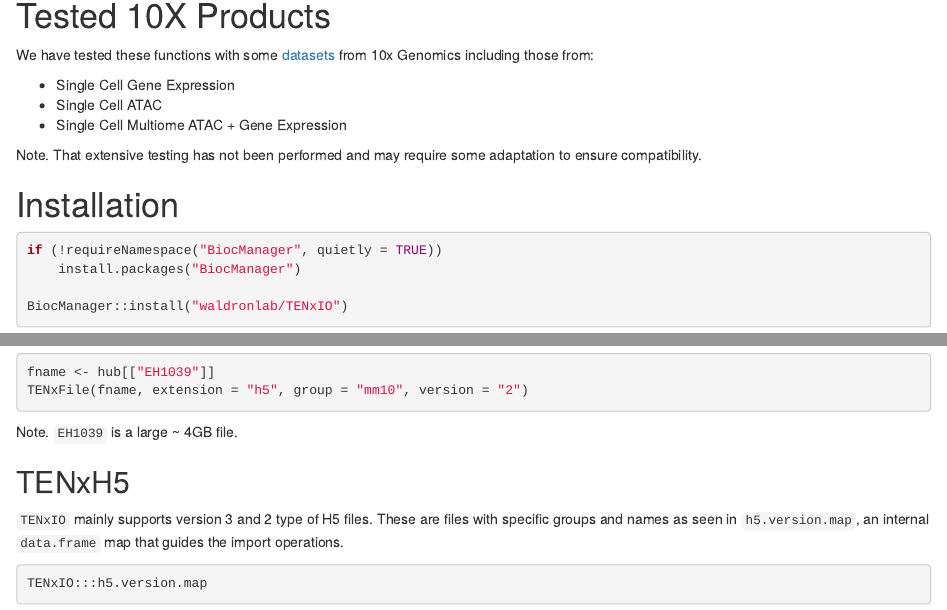
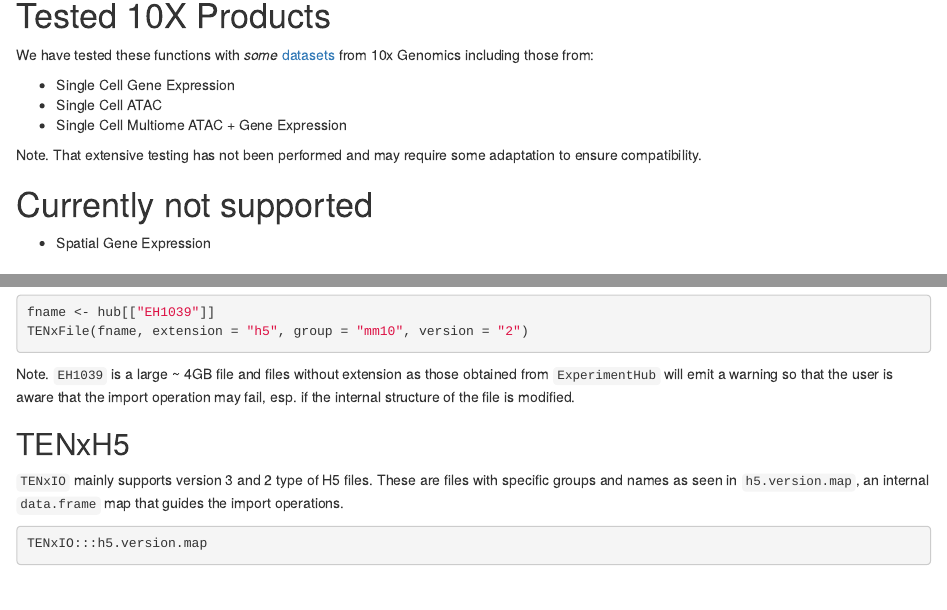
Before and after one commit to LiNk-NY/TENxIO, an R Markdown document (vignettes/TENxIO.Rmd): the page in a window 1100 px wide, from 560 px down, and a second part further down, joined at a grey line. Rendered offline with R 4.5, knitr and Pandoc, with nearby package versions; drawn as R Markdown's standard HTML page in place of the format the file asks for; some code elsewhere in the file could not run offline.

Commit message:
additional clarification in EH example

````diff
--- a/vignettes/TENxIO.Rmd
+++ b/vignettes/TENxIO.Rmd
@@ -42,7 +42,7 @@
 
 # Tested 10X Products
 
-We have tested these functions with some
+We have tested these functions with _some_
 [datasets](https://www.10xgenomics.com/resources/datasets) from 10x Genomics
 including those from:
 
@@ -52,6 +52,10 @@
 
 Note. That extensive testing has not been performed and may require some
 adaptation to ensure compatibility.
+
+# Currently not supported
+
+* Spatial Gene Expression
 
 # Installation
 
@@ -105,7 +109,10 @@
 TENxFile(fname, extension = "h5", group = "mm10", version = "2")
 ```
 
-Note. `EH1039` is a large ~ 4GB file.
+Note. `EH1039` is a large ~ 4GB file and files without extension as those
+obtained from `ExperimentHub` will emit a warning so that the user is aware that
+the import operation may fail, esp. if the internal structure of the file is
+modified.
 
 ## TENxH5
 
````
